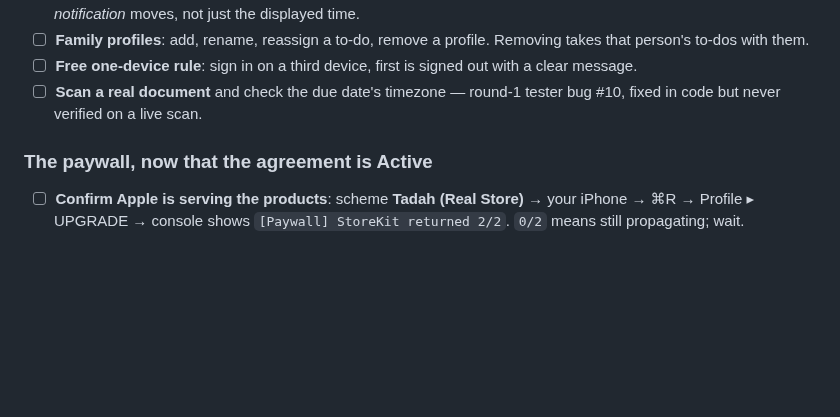
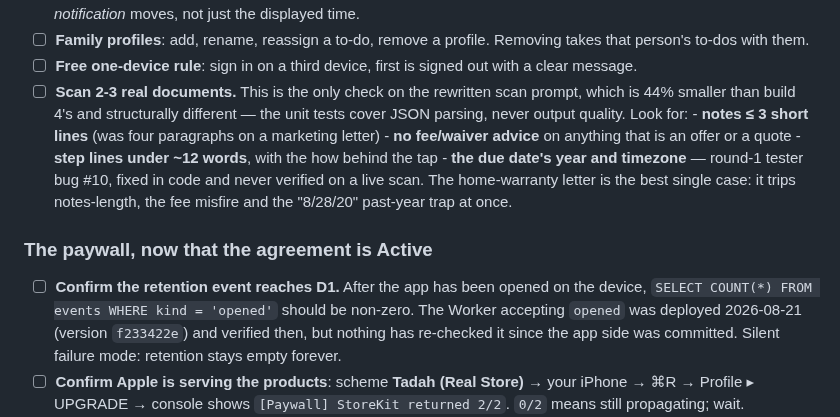
Before and after one commit to ruiqi-rachel-wang/Life_helper_app, a Markdown page: notes/release_1.0_checklist.md, the part around the change. GitHub-like rendering; blank space fills up the shorter version.

Commit message:
Checklist: make prompt validation and the retention round-trip explicit
Both were only ever said in conversation. The rewritten scan prompt has no
automated coverage at all — the unit tests check JSON parsing, not output
quality — so a few real scans is the only thing standing between a halved
prompt and shipping it. And the opened-event path has never been re-checked
end to end since the app half was committed; if it is broken, retention stays
empty and nothing complains.

Co-Authored-By: Claude Opus 5 <noreply@anthropic.com>

```diff
--- a/notes/release_1.0_checklist.md
+++ b/notes/release_1.0_checklist.md
@@ -84,11 +84,24 @@ StoreKit). All tests passing says nothing about these.
       Removing takes that person's to-dos with them.
 - ☐ **Free one-device rule**: sign in on a third device, first is signed out
       with a clear message.
-- ☐ **Scan a real document** and check the due date's timezone — round-1 tester
-      bug #10, fixed in code but never verified on a live scan.
+- ☐ **Scan 2-3 real documents.** This is the only check on the rewritten scan
+      prompt, which is 44% smaller than build 4's and structurally different —
+      the unit tests cover JSON parsing, never output quality. Look for:
+      - **notes ≤ 3 short lines** (was four paragraphs on a marketing letter)
+      - **no fee/waiver advice** on anything that is an offer or a quote
+      - **step lines under ~12 words**, with the how behind the tap
+      - **the due date's year and timezone** — round-1 tester bug #10, fixed in
+        code and never verified on a live scan. The home-warranty letter is the
+        best single case: it trips notes-length, the fee misfire and the
+        "8/28/20" past-year trap at once.
 
 ### The paywall, now that the agreement is Active
 
+- ☐ **Confirm the retention event reaches D1.** After the app has been opened on
+      the device, `SELECT COUNT(*) FROM events WHERE kind = 'opened'` should be
+      non-zero. The Worker accepting `opened` was deployed 2026-08-21 (version
+      `f233422e`) and verified then, but nothing has re-checked it since the app
+      side was committed. Silent failure mode: retention stays empty forever.
 - ☐ **Confirm Apple is serving the products**: scheme **Tadah (Real Store)** →
       your iPhone → ⌘R → Profile ▸ UPGRADE → console shows
       `[Paywall] StoreKit returned 2/2`. `0/2` means still propagating; wait.
```
